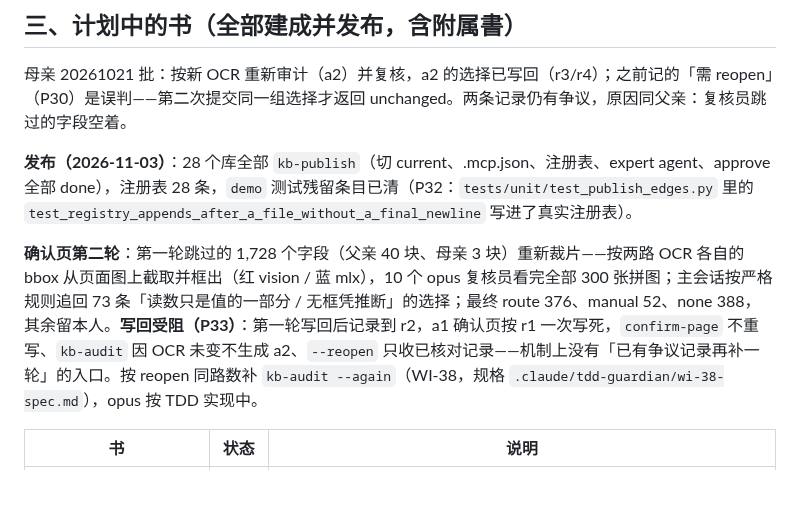
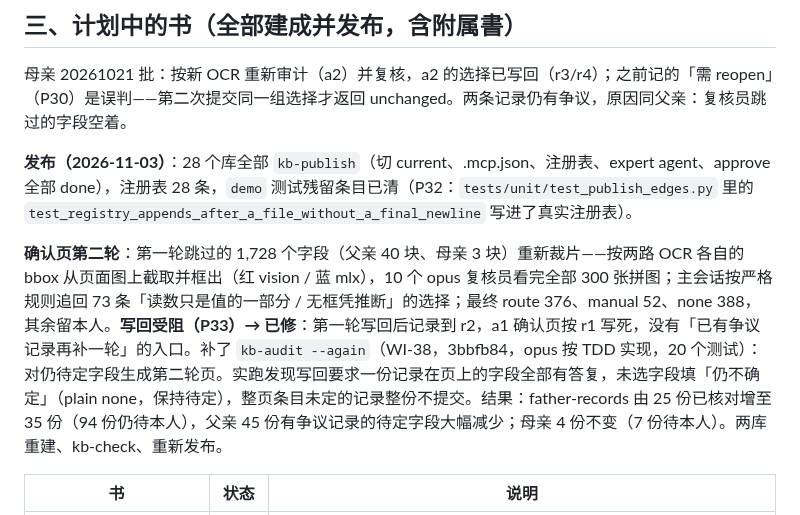
Before and after one commit to bubiji/klode-kit, a Markdown page: docs/迁移状态.md, the part around the change. Rendered like a GitHub page; blank space fills up the shorter version.

Commit message:
docs: status — second confirm pass written back via kb-audit --again; father-records 25 -> 35 verified
Co-Authored-By: Claude Opus 5.5 (1M context) <noreply@anthropic.com>

```diff
--- a/docs/迁移状态.md
+++ b/docs/迁移状态.md
@@ -33,7 +33,7 @@
 
 **发布（2026-11-03）**：28 个库全部 `kb-publish`（切 current、.mcp.json、注册表、expert agent、approve 全部 done），注册表 28 条，`demo` 测试残留条目已清（P32：`tests/unit/test_publish_edges.py` 里的 `test_registry_appends_after_a_file_without_a_final_newline` 写进了真实注册表）。
 
-**确认页第二轮**：第一轮跳过的 1,728 个字段（父亲 40 块、母亲 3 块）重新裁片——按两路 OCR 各自的 bbox 从页面图上截取并框出（红 vision / 蓝 mlx），10 个 opus 复核员看完全部 300 张拼图；主会话按严格规则追回 73 条「读数只是值的一部分 / 无框凭推断」的选择；最终 route 376、manual 52、none 388，其余留本人。**写回受阻（P33）**：第一轮写回后记录到 r2，a1 确认页按 r1 一次写死，`confirm-page` 不重写、`kb-audit` 因 OCR 未变不生成 a2、`--reopen` 只收已核对记录——机制上没有「已有争议记录再补一轮」的入口。按 reopen 同路数补 `kb-audit --again`（WI-38，规格 `.claude/tdd-guardian/wi-38-spec.md`），opus 按 TDD 实现中。
+**确认页第二轮**：第一轮跳过的 1,728 个字段（父亲 40 块、母亲 3 块）重新裁片——按两路 OCR 各自的 bbox 从页面图上截取并框出（红 vision / 蓝 mlx），10 个 opus 复核员看完全部 300 张拼图；主会话按严格规则追回 73 条「读数只是值的一部分 / 无框凭推断」的选择；最终 route 376、manual 52、none 388，其余留本人。**写回受阻（P33）→ 已修**：第一轮写回后记录到 r2，a1 确认页按 r1 写死，没有「已有争议记录再补一轮」的入口。补了 `kb-audit --again`（WI-38，3bbfb84，opus 按 TDD 实现，20 个测试）：对仍待定字段生成第二轮页。实跑发现写回要求一份记录在页上的字段全部有答复，未选字段填「仍不确定」（plain none，保持待定），整页条目未定的记录整份不提交。结果：father-records 由 25 份已核对增至 35 份（94 份仍待本人），父亲 45 份有争议记录的待定字段大幅减少；母亲 4 份不变（7 份待本人）。两库重建、kb-check、重新发布。
 
 | 书 | 状态 | 说明 |
 |---|---|---|
```
